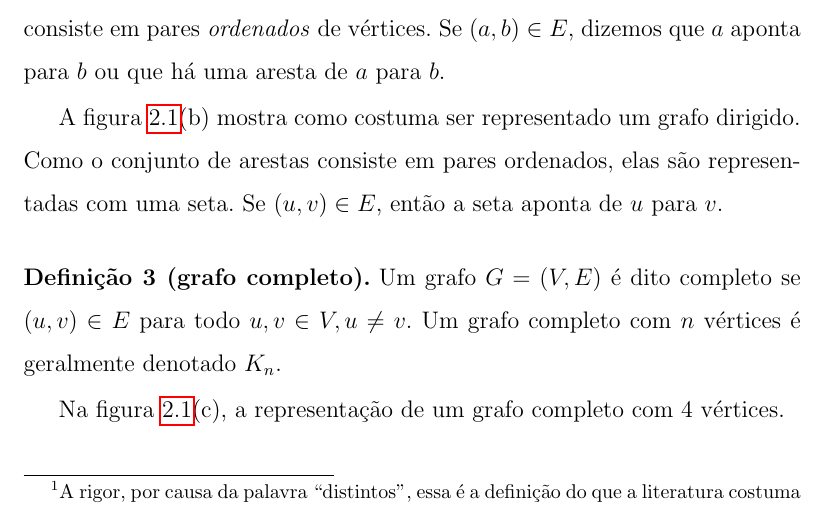
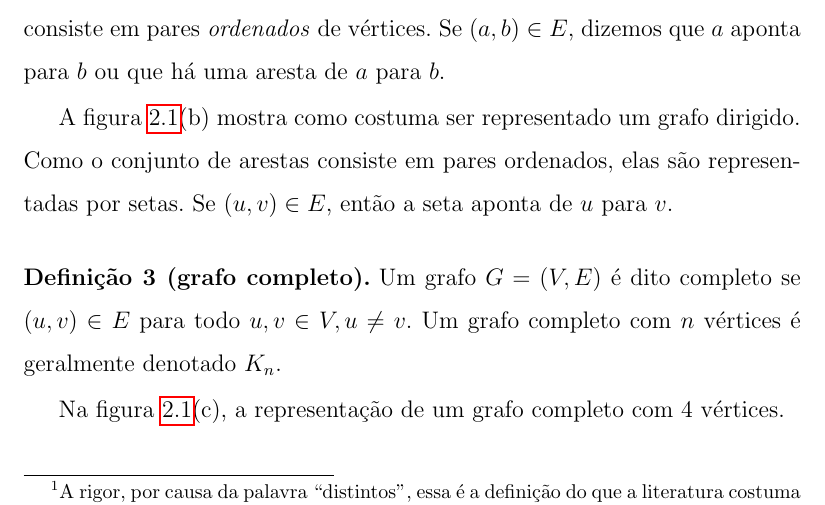
Before and after one commit to tmadeira/ktrees, a LaTeX thesis (doc/monografia/monografia.tex, which reads doc/monografia/fundamentos.tex): part of page 12 of 28, cut so that both start at the same text. Compiled offline with pdfLaTeX.

Commit message:
monografia: pequena correcao

```diff
--- a/doc/monografia/fundamentos.tex
+++ b/doc/monografia/fundamentos.tex
@@ -20,7 +20,7 @@ Nesta seção apresentamos de forma breve apenas os conceitos de teoria dos graf
 \begin{definition}[grafo dirigido]
   Um grafo $G = (V, E)$ é dito dirigido se $E$ consiste em pares \emph{ordenados} de vértices. Se $(a, b) \in E$, dizemos que $a$ aponta para $b$ ou que há uma aresta de $a$ para $b$.
 
-  A figura \ref{fig:grafo}(b) mostra como costuma ser representado um grafo dirigido. Como o conjunto de arestas consiste em pares ordenados, elas são representadas com uma seta. Se $(u, v) \in E$, então a seta aponta de $u$ para $v$.
+  A figura \ref{fig:grafo}(b) mostra como costuma ser representado um grafo dirigido. Como o conjunto de arestas consiste em pares ordenados, elas são representadas por setas. Se $(u, v) \in E$, então a seta aponta de $u$ para $v$.
 \end{definition}
 
 \begin{definition}[grafo completo]
```
Also changed, not shown: doc/monografia/monografia.pdf.
